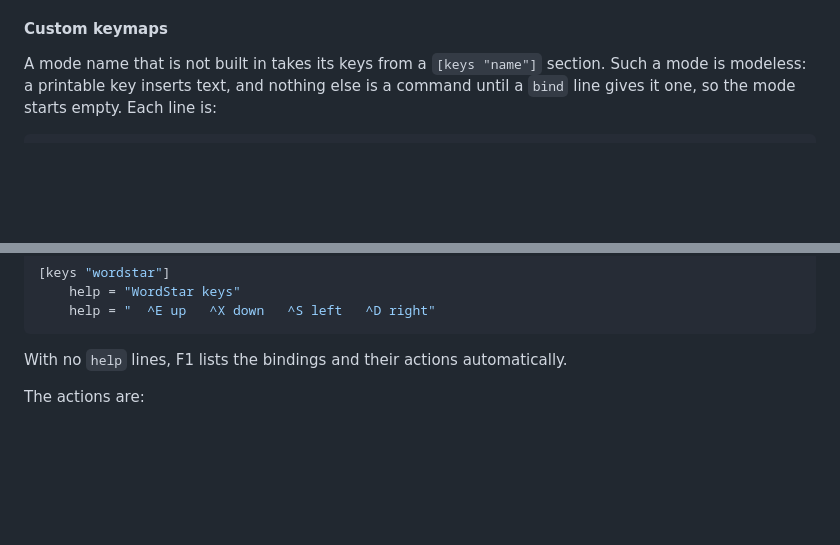
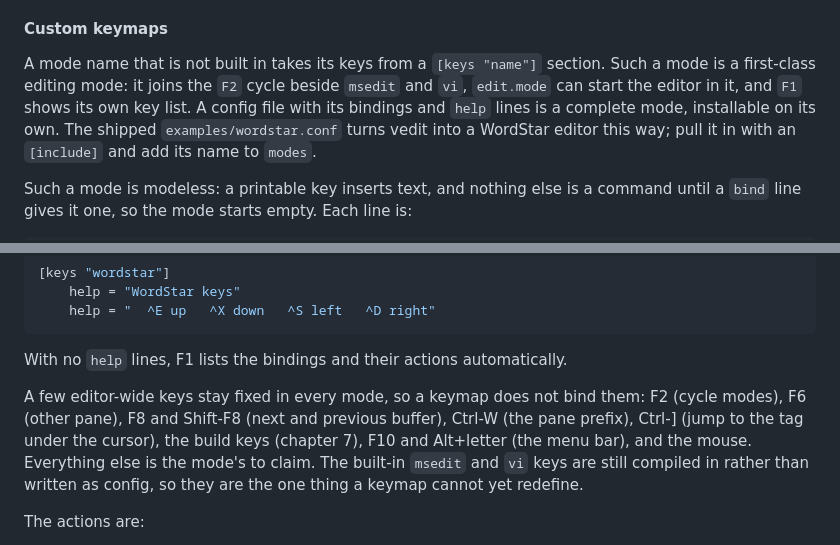
Before and after one commit to OrangeTide/vedit, a Markdown page: docs/05-configuration.md, 2 parts joined by grey strips. Rendered like a GitHub page; blank space fills up the shorter version.

````diff
--- a/docs/05-configuration.md
+++ b/docs/05-configuration.md
@@ -123,6 +123,13 @@ editor starts in.
 #### Custom keymaps
 
 A mode name that is not built in takes its keys from a `[keys "name"]` section.
+Such a mode is a first-class editing mode: it joins the `F2` cycle beside
+`msedit` and `vi`, `edit.mode` can start the editor in it, and `F1` shows its
+own key list. A config file with its bindings and `help` lines is a complete
+mode, installable on its own. The shipped `examples/wordstar.conf` turns vedit
+into a WordStar editor this way; pull it in with an `[include]` and add its
+name to `modes`.
+
 Such a mode is modeless: a printable key inserts text, and nothing else is a
 command until a `bind` line gives it one, so the mode starts empty. Each line
 is:
@@ -152,6 +159,14 @@ active, so the file documents its own keys:
 ```
 
 With no `help` lines, F1 lists the bindings and their actions automatically.
+
+A few editor-wide keys stay fixed in every mode, so a keymap does not bind them:
+F2 (cycle modes), F6 (other pane), F8 and Shift-F8 (next and previous buffer),
+Ctrl-W (the pane prefix), Ctrl-] (jump to the tag under the cursor), the build
+keys (chapter 7), F10 and Alt+letter (the menu bar), and the mouse. Everything
+else is the mode's to claim. The built-in
+`msedit` and `vi` keys are still compiled in rather than written as config, so
+they are the one thing a keymap cannot yet redefine.
 
 The actions are:
 
````
Also changed, not shown: README.md (+19 -0 lines).
